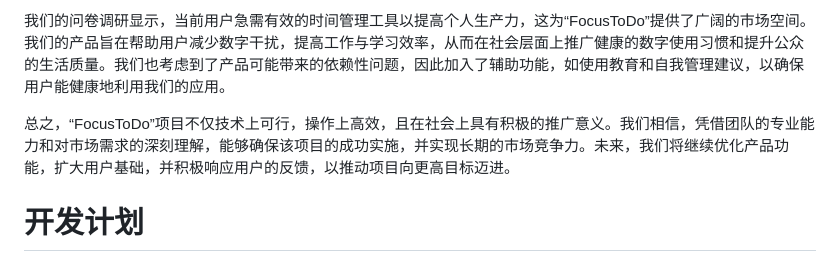
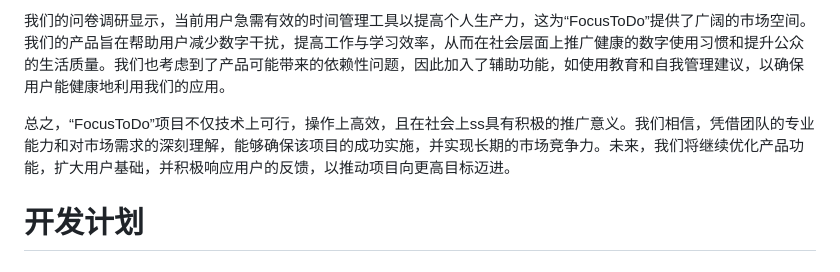
Before and after one commit to MOEA-LAB/FocusToDo, a Markdown page: documents/assets/!!请先看这个--总报告.md, the part around the change. GitHub-like rendering.

Commit message:
final report

```diff
--- a/documents/assets/!!请先看这个--总报告.md
+++ b/documents/assets/!!请先看这个--总报告.md
@@ -331,7 +331,7 @@ https://github.com/Dwl2021/Focus-MiniProgram
 
 我们的问卷调研显示，当前用户急需有效的时间管理工具以提高个人生产力，这为“FocusToDo”提供了广阔的市场空间。我们的产品旨在帮助用户减少数字干扰，提高工作与学习效率，从而在社会层面上推广健康的数字使用习惯和提升公众的生活质量。我们也考虑到了产品可能带来的依赖性问题，因此加入了辅助功能，如使用教育和自我管理建议，以确保用户能健康地利用我们的应用。
 
-总之，“FocusToDo”项目不仅技术上可行，操作上高效，且在社会上具有积极的推广意义。我们相信，凭借团队的专业能力和对市场需求的深刻理解，能够确保该项目的成功实施，并实现长期的市场竞争力。未来，我们将继续优化产品功能，扩大用户基础，并积极响应用户的反馈，以推动项目向更高目标迈进。
+总之，“FocusToDo”项目不仅技术上可行，操作上高效，且在社会上ss具有积极的推广意义。我们相信，凭借团队的专业能力和对市场需求的深刻理解，能够确保该项目的成功实施，并实现长期的市场竞争力。未来，我们将继续优化产品功能，扩大用户基础，并积极响应用户的反馈，以推动项目向更高目标迈进。
 
 
 
```
